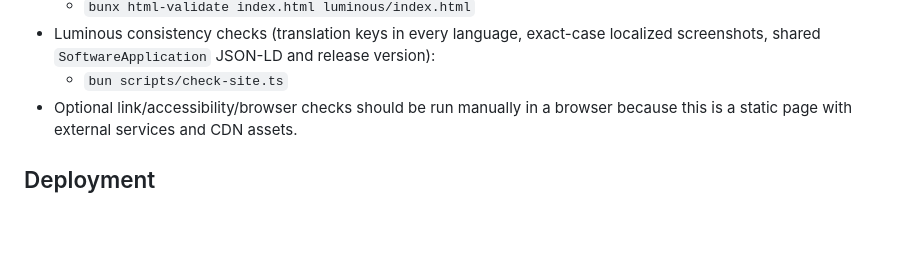
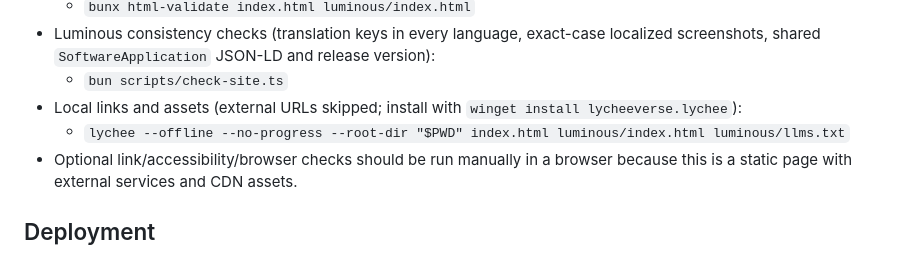
Before and after one commit to esoltys/esoltys.github.io, a Markdown page: .agents/AGENTS.md, the part around the change. Rendered like a GitHub page; blank space fills up the shorter version.

Commit message:
agents: document running lychee locally

```diff
--- a/.agents/AGENTS.md
+++ b/.agents/AGENTS.md
@@ -30,6 +30,8 @@ Useful local commands:
   - `bunx html-validate index.html luminous/index.html`
 - Luminous consistency checks (translation keys in every language, exact-case localized screenshots, shared `SoftwareApplication` JSON-LD and release version):
   - `bun scripts/check-site.ts`
+- Local links and assets (external URLs skipped; install with `winget install lycheeverse.lychee`):
+  - `lychee --offline --no-progress --root-dir "$PWD" index.html luminous/index.html luminous/llms.txt`
 - Optional link/accessibility/browser checks should be run manually in a browser because this is a static page with external services and CDN assets.
 
 ## Deployment
```
